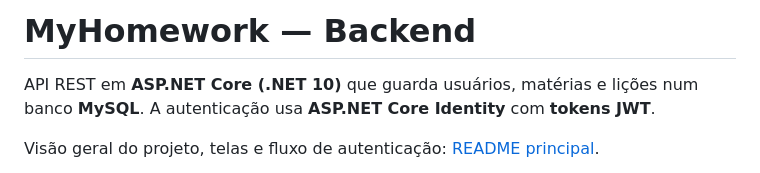
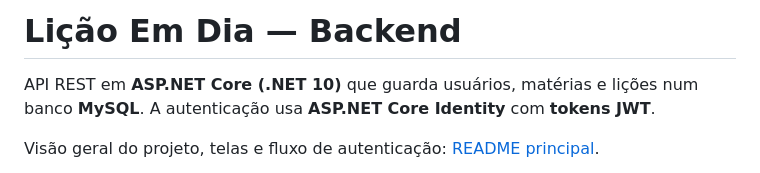
Before and after one commit to bfabbio90/Licao-em-Dia, a Markdown page: backend/README.md, the part around the change. Rendered like a GitHub page.

```diff
--- a/backend/README.md
+++ b/backend/README.md
@@ -1,4 +1,4 @@
-# MyHomework — Backend
+# Lição Em Dia — Backend
 
 API REST em **ASP.NET Core (.NET 10)** que guarda usuários, matérias e lições num banco **MySQL**. A autenticação usa **ASP.NET Core Identity** com **tokens JWT**.
 
```
Also changed, not shown: README.md (+6 -3 lines), frontend/README.md (+1 -1 lines), docs/tela-calendario.png, docs/tela-login.png, docs/tela-nova-licao.png (added).
